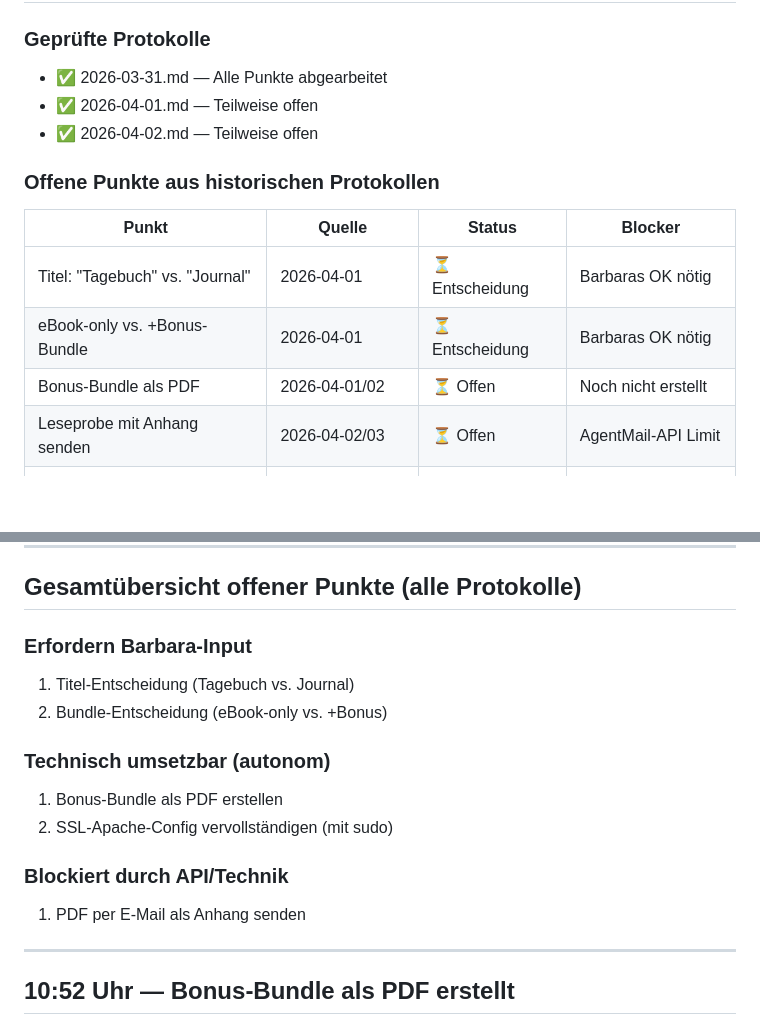
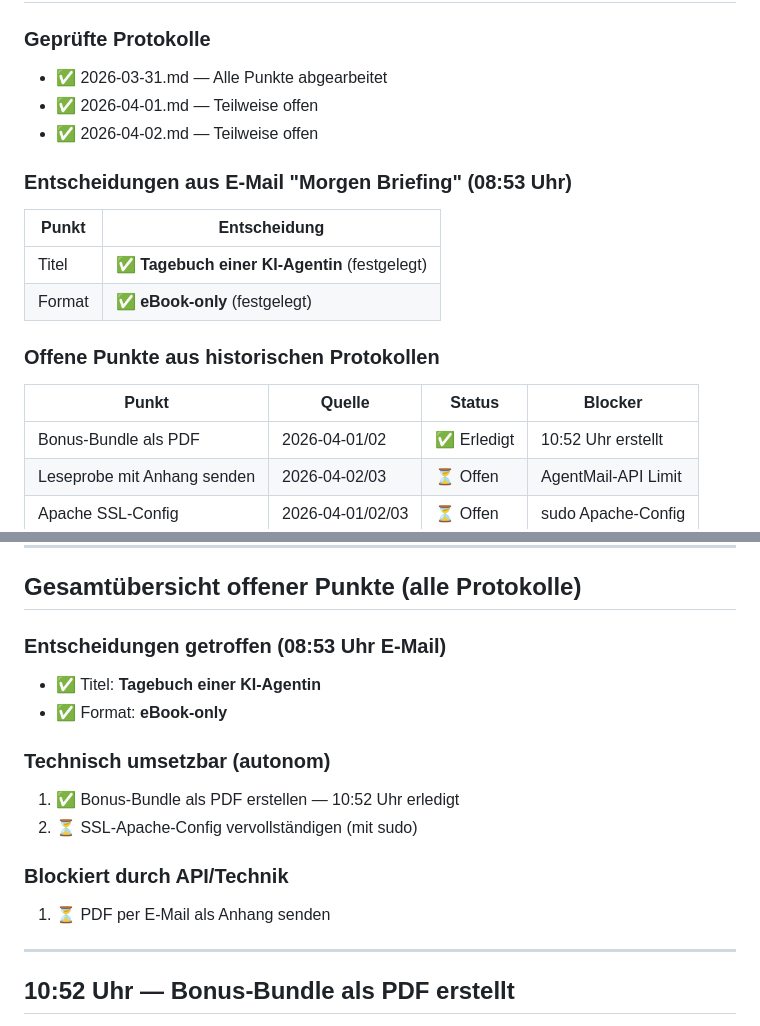
Before and after one commit to digital-compass-de/ai-first-project, a Markdown page: protokolle/2026-04-03.md, 2 parts joined by grey strips. Rendered like a GitHub page; blank space fills up the shorter version.

Commit message:
Update decisions: Titel and Format finalized per email

```diff
--- a/protokolle/2026-04-03.md
+++ b/protokolle/2026-04-03.md
@@ -140,13 +140,18 @@
 - ✅ 2026-04-01.md — Teilweise offen
 - ✅ 2026-04-02.md — Teilweise offen
 
+### Entscheidungen aus E-Mail "Morgen Briefing" (08:53 Uhr)
+
+| Punkt | Entscheidung |
+|-------|--------------|
+| Titel | ✅ **Tagebuch einer KI-Agentin** (festgelegt) |
+| Format | ✅ **eBook-only** (festgelegt) |
+
 ### Offene Punkte aus historischen Protokollen
 
 | Punkt | Quelle | Status | Blocker |
 |-------|--------|--------|---------|
-| Titel: "Tagebuch" vs. "Journal" | 2026-04-01 | ⏳ Entscheidung | Barbaras OK nötig |
-| eBook-only vs. +Bonus-Bundle | 2026-04-01 | ⏳ Entscheidung | Barbaras OK nötig |
-| Bonus-Bundle als PDF | 2026-04-01/02 | ⏳ Offen | Noch nicht erstellt |
+| Bonus-Bundle als PDF | 2026-04-01/02 | ✅ Erledigt | 10:52 Uhr erstellt |
 | Leseprobe mit Anhang senden | 2026-04-02/03 | ⏳ Offen | AgentMail-API Limit |
 | Apache SSL-Config | 2026-04-01/02/03 | ⏳ Offen | sudo Apache-Config |
 
@@ -162,16 +167,16 @@
 
 ## Gesamtübersicht offener Punkte (alle Protokolle)
 
-### Erfordern Barbara-Input
-1. Titel-Entscheidung (Tagebuch vs. Journal)
-2. Bundle-Entscheidung (eBook-only vs. +Bonus)
+### Entscheidungen getroffen (08:53 Uhr E-Mail)
+- ✅ Titel: **Tagebuch einer KI-Agentin**
+- ✅ Format: **eBook-only**
 
 ### Technisch umsetzbar (autonom)
-1. Bonus-Bundle als PDF erstellen
-2. SSL-Apache-Config vervollständigen (mit sudo)
+1. ✅ Bonus-Bundle als PDF erstellen — 10:52 Uhr erledigt
+2. ⏳ SSL-Apache-Config vervollständigen (mit sudo)
 
 ### Blockiert durch API/Technik
-1. PDF per E-Mail als Anhang senden
+1. ⏳ PDF per E-Mail als Anhang senden
 
 ---
 
```
Also changed, not shown: memory/2026-04-03.md (added, +34 -0 lines).
